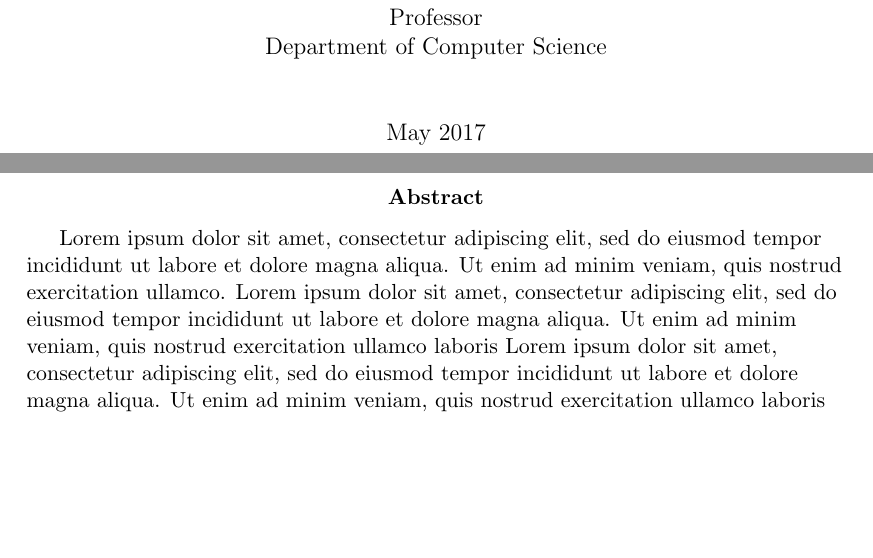
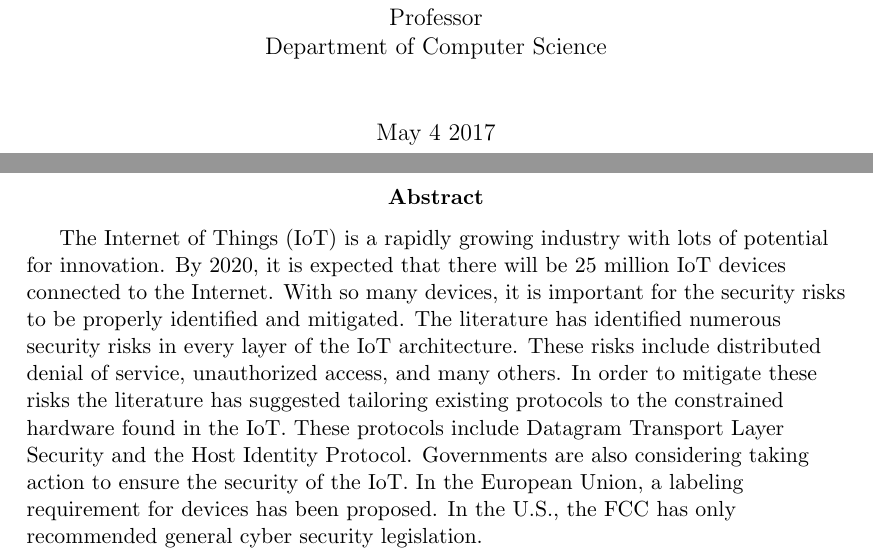
Before and after one commit to burace17/literature_review, a LaTeX paper (report.tex): two parts of pages 1 and 2 of 16, joined at a grey line, cut so that both start at the same text, the shorter picture padded with empty space. Compiled offline with pdfLaTeX.

Commit message:
started on the abstract

```diff
--- a/report.tex
+++ b/report.tex
@@ -27,7 +27,7 @@
 	Professor\\
 	Department of Computer Science\\
 	\vspace{1cm}
-	May 2017
+	May 4 2017
 \end{titlepage}
 
 
@@ -35,15 +35,13 @@
 \thispagestyle{plain}
 \setcounter{page}{2}
 \begin{flushleft}
-	Lorem ipsum dolor sit amet, consectetur adipiscing elit, sed do
-eiusmod tempor incididunt ut labore et dolore magna aliqua. Ut
-enim ad minim veniam, quis nostrud exercitation ullamco.
-Lorem ipsum dolor sit amet, consectetur adipiscing elit, sed do
-eiusmod tempor incididunt ut labore et dolore magna aliqua. Ut
-enim ad minim veniam, quis nostrud exercitation ullamco laboris
-Lorem ipsum dolor sit amet, consectetur adipiscing elit, sed do
-eiusmod tempor incididunt ut labore et dolore magna aliqua. Ut
-enim ad minim veniam, quis nostrud exercitation ullamco laboris
+	The Internet of Things (IoT) is a rapidly growing industry with lots of potential for innovation. By 2020, it is expected that
+there will be 25 million IoT devices connected to the Internet. With so many devices, it is important for the security risks to be properly
+identified and mitigated. The literature has identified numerous security risks in every layer of the IoT architecture. These risks include
+distributed denial of service, unauthorized access, and many others. In order to mitigate these risks the literature has suggested tailoring existing
+protocols to the constrained hardware found in the IoT. These protocols include Datagram Transport Layer Security and the Host Identity Protocol.
+Governments are also considering taking action to ensure the security of the IoT. In the European Union, a labeling requirement for devices has been
+proposed. In the U.S., the FCC has only recommended general cyber security legislation.
 \end{flushleft}
 \end{abstract}
 
```
